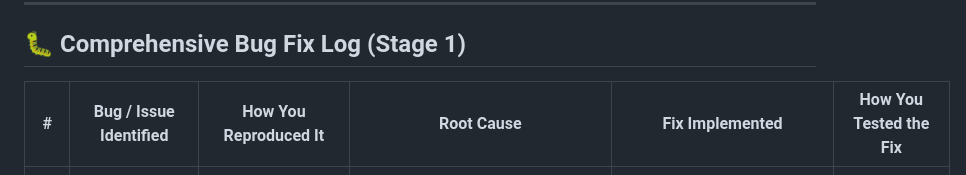
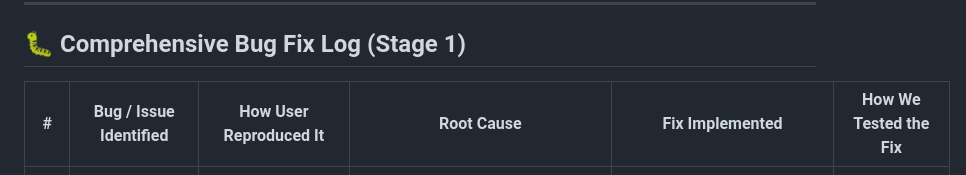
Before and after one commit to LANGEE123/Slick-Evaluator-, a Markdown page: README.md, the part around the change. GitHub-like rendering.

```diff
--- a/README.md
+++ b/README.md
@@ -60,7 +60,7 @@ Built for the **BITS Digital CodeForge V1.0** challenge, this console elevates a
 
 ## 🐛 Comprehensive Bug Fix Log (Stage 1)
 
-| # | Bug / Issue Identified | How You Reproduced It | Root Cause | Fix Implemented | How You Tested the Fix |
+| # | Bug / Issue Identified | How User Reproduced It | Root Cause | Fix Implemented | How We Tested the Fix |
 |---|---|---|---|---|---|
 | **1** | Course dropdown duplicates course options when uploading files sequentially | Uploaded an Excel file, then uploaded another file sequentially | `<select id="course">` options were not cleared prior to reading new file | Cleared `course.innerHTML` to default placeholder before populating new courses | Uploaded 2 files sequentially; verified course list resets cleanly |
 | **2** | Course dropdown lists the same course dozens of times for each student row | Uploaded a sheet with 45 students in `CS F111` | Code iterated over every student record without deduplicating course names | Extracted unique course titles using `[...new Set(...)]` before building option elements | Uploaded 45-student sheet; verified each course appears exactly once |
```
